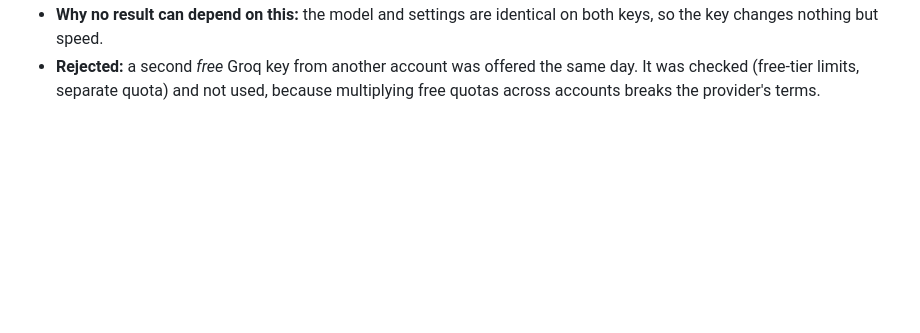
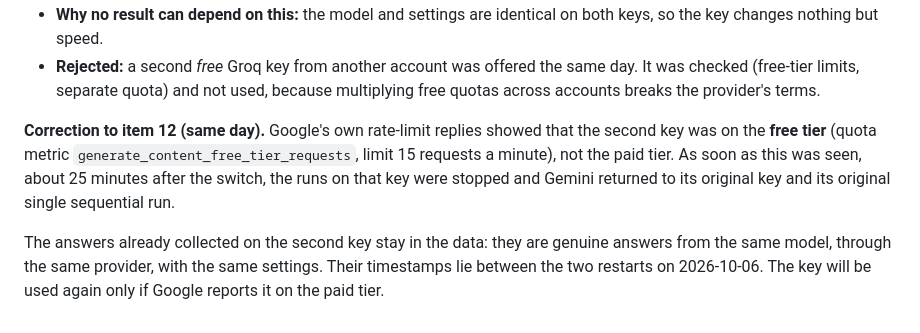
Before and after one commit to mmehta4/llm-mechanism-design, a Markdown page: docs/deviations-from-preregistration.md, the part around the change. GitHub-like rendering; blank space fills up the shorter version.

Commit message:
Item 12 correction: second Gemini key was free tier per Google; runs on it stopped
Co-Authored-By: Claude Opus 5.5 <noreply@anthropic.com>

```diff
--- a/docs/deviations-from-preregistration.md
+++ b/docs/deviations-from-preregistration.md
@@ -272,3 +272,14 @@ questions run on it, each block as its own run.
 - **Rejected:** a second *free* Groq key from another account was offered the same day. It was
   checked (free-tier limits, separate quota) and not used, because multiplying free quotas
   across accounts breaks the provider's terms.
+
+**Correction to item 12 (same day).** Google's own rate-limit replies showed that the second
+key was on the **free tier** (quota metric `generate_content_free_tier_requests`, limit 15
+requests a minute), not the paid tier. As soon as this was seen, about 25 minutes after the
+switch, the runs on that key were stopped and Gemini returned to its original key and its
+original single sequential run.
+
+The answers already collected on the second key stay in the data: they are genuine answers from
+the same model, through the same provider, with the same settings. Their timestamps lie between
+the two restarts on 2026-10-06. The key will be used again only if Google reports it on the paid
+tier.
```
